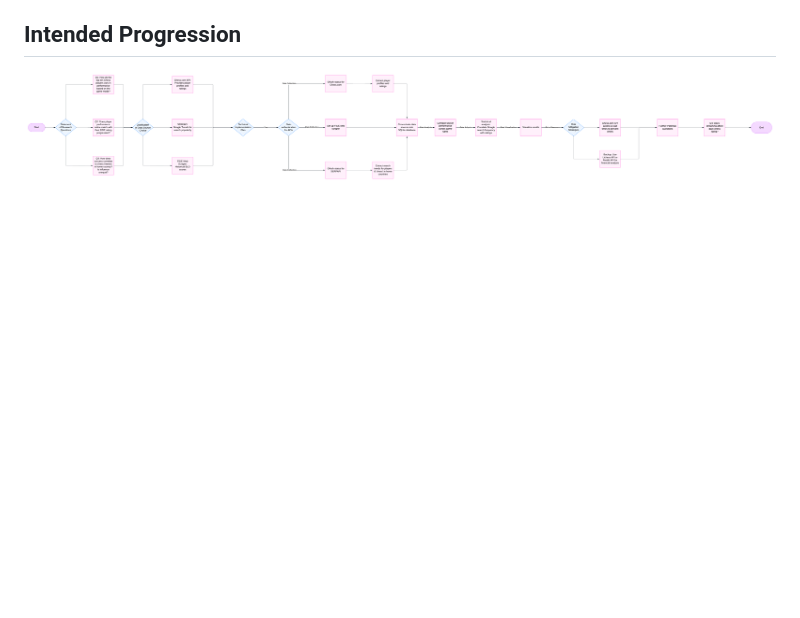
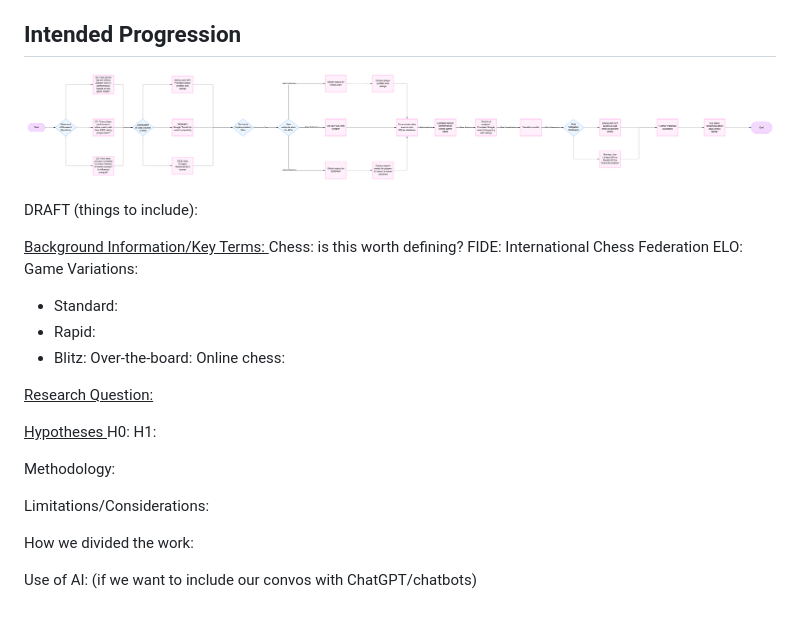
Before and after one commit to deyavuz/ds105a-chess-investigation, a Markdown page: README.md, the part around the change. Drawn GitHub-style; blank space fills up the shorter version.

Commit message:
Add draft plan
Add ideas for how we might format/plan our README

```diff
--- a/README.md
+++ b/README.md
@@ -73,3 +73,32 @@ This project analyzes the performance trends of the top ten chess players using
 
 ## **Intended Progression**
 ![Flowchart](data/image/Flowchart.png)
+
+
+
+DRAFT (things to include):
+
+<u> Background Information/Key Terms: </u>
+Chess: is this worth defining?
+FIDE: International Chess Federation
+ELO:
+Game Variations:
+- Standard:
+- Rapid:
+- Blitz:
+Over-the-board:
+Online chess:
+
+<u> Research Question: </u>
+
+<u> Hypotheses </u>
+H0:
+H1:
+
+Methodology:
+
+Limitations/Considerations:
+
+How we divided the work:
+
+Use of AI: (if we want to include our convos with ChatGPT/chatbots)
```
